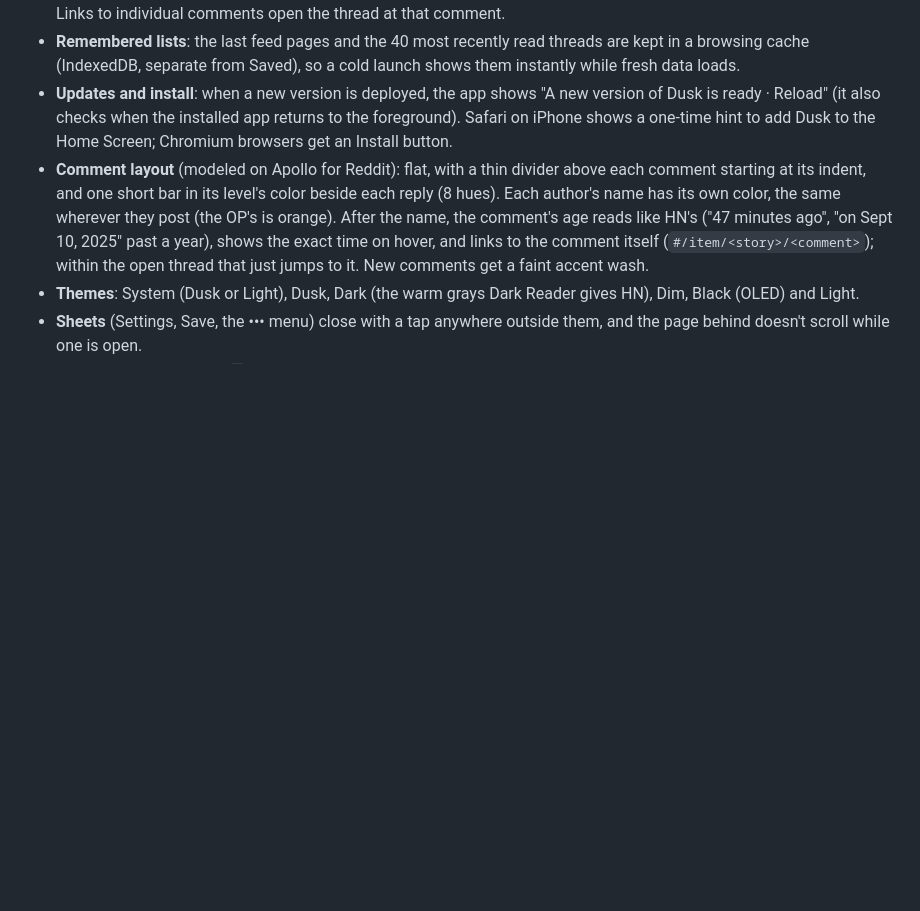
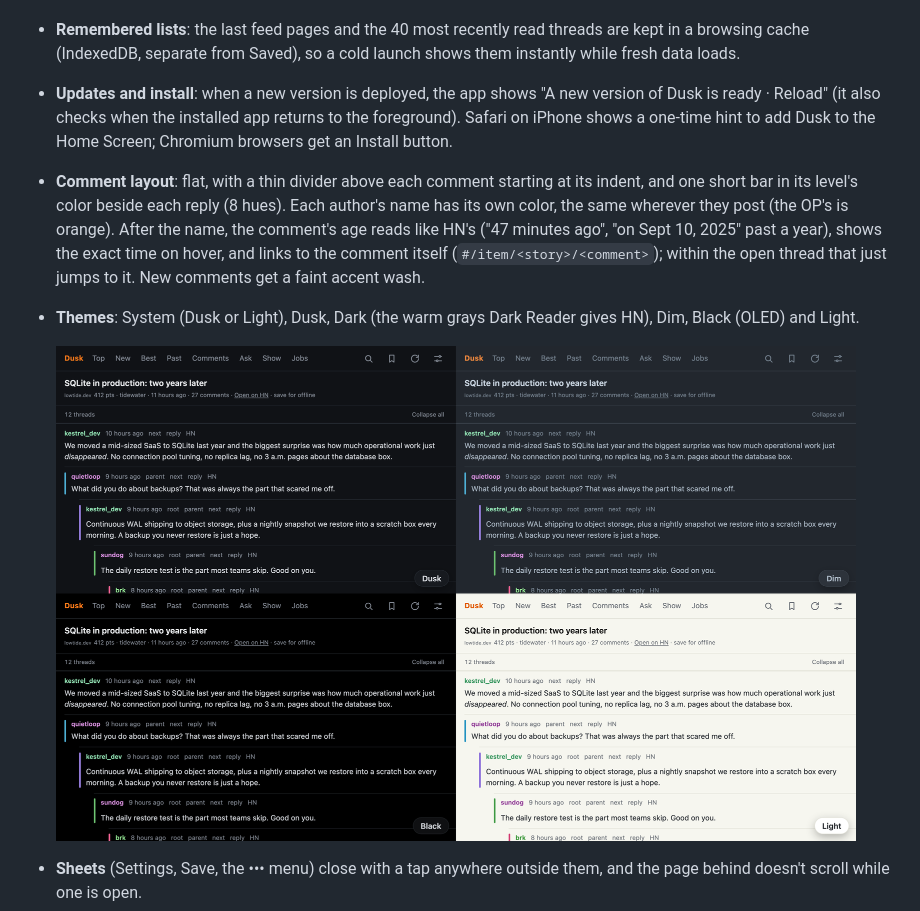
Before and after one commit to MJuma/dusk, a Markdown page: README.md, the part around one of its changes. Rendered like a GitHub page; pictures changed too: docs/themes.png (added); blank space fills up the shorter version.

```diff
--- a/README.md
+++ b/README.md
@@ -29,8 +33,10 @@ Voting, replying, submitting, flagging and favoriting open the matching HN page.
 - **Listings**: Top, New, Best, Past (a day's top stories), Comments (newest across HN), Ask, Show, Jobs, plus search (stories or comments, popular or recent) and "from site" (tap a story's domain). Polls show their options and points. Links to individual comments open the thread at that comment.
 - **Remembered lists**: the last feed pages and the 40 most recently read threads are kept in a browsing cache (IndexedDB, separate from Saved), so a cold launch shows them instantly while fresh data loads.
 - **Updates and install**: when a new version is deployed, the app shows "A new version of Dusk is ready · Reload" (it also checks when the installed app returns to the foreground). Safari on iPhone shows a one-time hint to add Dusk to the Home Screen; Chromium browsers get an Install button.
-- **Comment layout** (modeled on Apollo for Reddit): flat, with a thin divider above each comment starting at its indent, and one short bar in its level's color beside each reply (8 hues). Each author's name has its own color, the same wherever they post (the OP's is orange). After the name, the comment's age reads like HN's ("47 minutes ago", "on Sept 10, 2025" past a year), shows the exact time on hover, and links to the comment itself (`#/item/<story>/<comment>`); within the open thread that just jumps to it. New comments get a faint accent wash.
+- **Comment layout**: flat, with a thin divider above each comment starting at its indent, and one short bar in its level's color beside each reply (8 hues). Each author's name has its own color, the same wherever they post (the OP's is orange). After the name, the comment's age reads like HN's ("47 minutes ago", "on Sept 10, 2025" past a year), shows the exact time on hover, and links to the comment itself (`#/item/<story>/<comment>`); within the open thread that just jumps to it. New comments get a faint accent wash.
 - **Themes**: System (Dusk or Light), Dusk, Dark (the warm grays Dark Reader gives HN), Dim, Black (OLED) and Light.
+
+  <img src="docs/themes.png" width="800" alt="The same thread in Dusk's Dusk, Dim, Black and Light themes, each with a colored bar per reply level.">
 - **Sheets** (Settings, Save, the ••• menu) close with a tap anywhere outside them, and the page behind doesn't scroll while one is open.
 - **Settings** (sliders icon or `?`): pages for Appearance (theme; font: System, Verdana (HN's own), Avenir Next, Charter or Iowan Old Style, all built into iPhone and Mac; text size, following iOS's Text Size on iPhone/iPad or a slider elsewhere; app width; split view; whether stories show rank, thumbnail, site and author; reply indent), Posts (story buttons), Comments (same tab or new tab, by default new on a laptop and in place on phones and tablets), Gestures, and Keyboard Shortcuts. Settings are stored per device (`dusk:settings`), only where they differ from the defaults.
 
```
Also changed, not shown: other parts of README.md (+7 -1 lines), AGENTS.md (added, +100 -0 lines), docs/phones.png (added), docs/social-preview.png (added), 4 other files.
